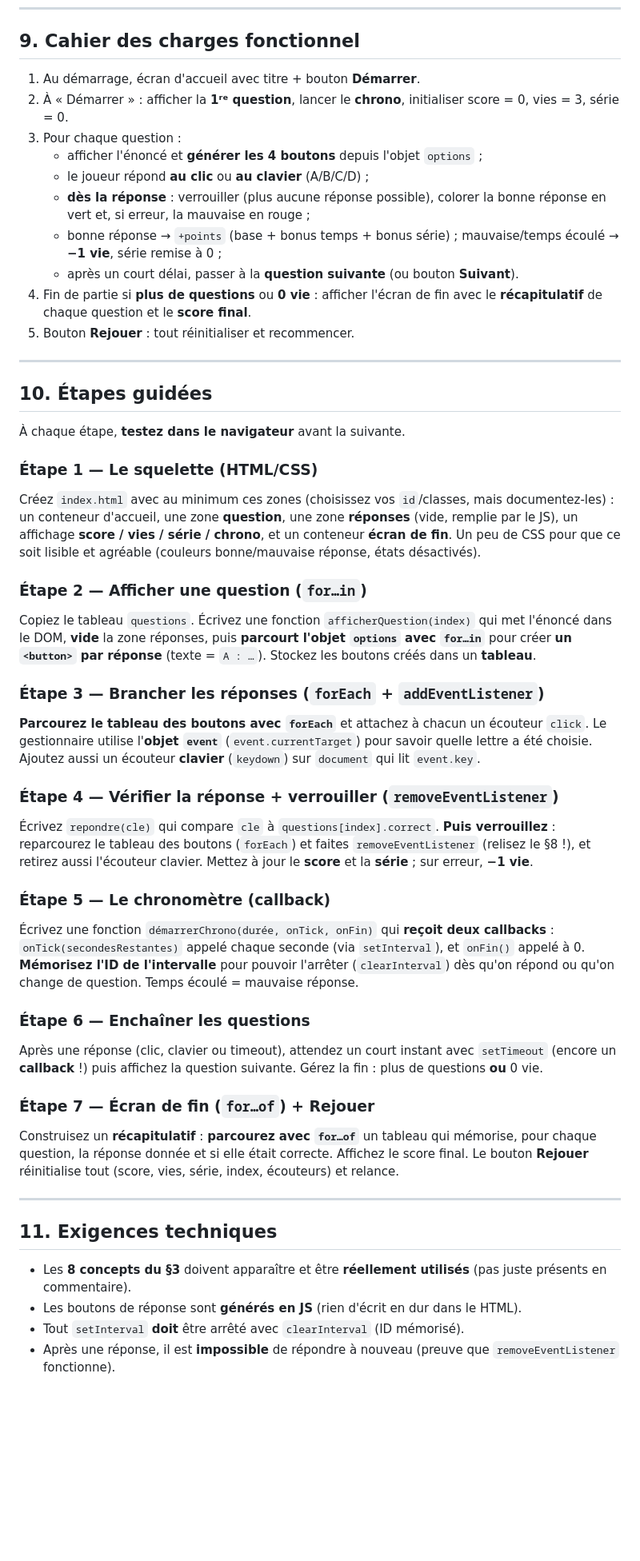
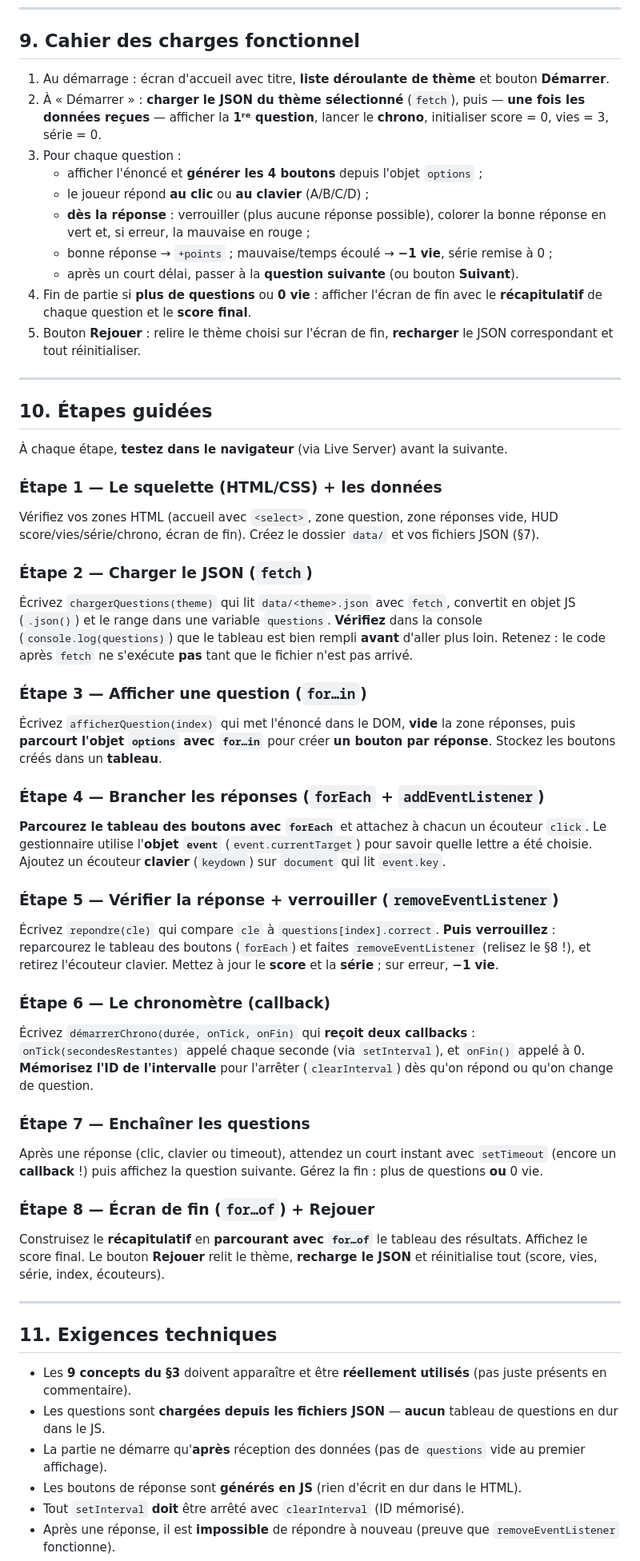
Before and after one commit to michaelperson/QuizzExpress, a Markdown page: README.md, the part around one of its changes. Shown at 80% size. GitHub-like rendering; blank space fills up the shorter version.

Commit message:
Ajout des infos complémentaires dan sle readme

```diff
--- a/README.md
+++ b/README.md
@@ -175,49 +201,54 @@ bouton.removeEventListener("click", gestionnaire);  // ✅ retiré
 
 ## 9. Cahier des charges fonctionnel
 
-1. Au démarrage, écran d'accueil avec titre + bouton **Démarrer**.
-2. À « Démarrer » : afficher la **1ʳᵉ question**, lancer le **chrono**, initialiser score = 0, vies = 3, série = 0.
+1. Au démarrage : écran d'accueil avec titre, **liste déroulante de thème** et bouton **Démarrer**.
+2. À « Démarrer » : **charger le JSON du thème sélectionné** (`fetch`), puis — **une fois les données reçues** — afficher la **1ʳᵉ question**, lancer le **chrono**, initialiser score = 0, vies = 3, série = 0.
 3. Pour chaque question :
    - afficher l'énoncé et **générer les 4 boutons** depuis l'objet `options` ;
    - le joueur répond **au clic** ou **au clavier** (A/B/C/D) ;
    - **dès la réponse** : verrouiller (plus aucune réponse possible), colorer la bonne réponse en vert et, si erreur, la mauvaise en rouge ;
-   - bonne réponse → `+points` (base + bonus temps + bonus série) ; mauvaise/temps écoulé → **−1 vie**, série remise à 0 ;
+   - bonne réponse → `+points` ; mauvaise/temps écoulé → **−1 vie**, série remise à 0 ;
    - après un court délai, passer à la **question suivante** (ou bouton **Suivant**).
 4. Fin de partie si **plus de questions** ou **0 vie** : afficher l'écran de fin avec le **récapitulatif** de chaque question et le **score final**.
-5. Bouton **Rejouer** : tout réinitialiser et recommencer.
+5. Bouton **Rejouer** : relire le thème choisi sur l'écran de fin, **recharger** le JSON correspondant et tout réinitialiser.
 
 ---
 
 ## 10. Étapes guidées
 
-À chaque étape, **testez dans le navigateur** avant la suivante.
+À chaque étape, **testez dans le navigateur** (via Live Server) avant la suivante.
 
-### Étape 1 — Le squelette (HTML/CSS)
-Créez `index.html` avec au minimum ces zones (choisissez vos `id`/classes, mais documentez-les) : un conteneur d'accueil, une zone **question**, une zone **réponses** (vide, remplie par le JS), un affichage **score / vies / série / chrono**, et un conteneur **écran de fin**. Un peu de CSS pour que ce soit lisible et agréable (couleurs bonne/mauvaise réponse, états désactivés).
+### Étape 1 — Le squelette (HTML/CSS) + les données
+Vérifiez vos zones HTML (accueil avec `<select>`, zone question, zone réponses vide, HUD score/vies/série/chrono, écran de fin). Créez le dossier `data/` et vos fichiers JSON (§7).
 
-### Étape 2 — Afficher une question (`for…in`)
-Copiez le tableau `questions`. Écrivez une fonction `afficherQuestion(index)` qui met l'énoncé dans le DOM, **vide** la zone réponses, puis **parcourt l'objet `options` avec `for…in`** pour créer **un `<button>` par réponse** (texte = `A : …`). Stockez les boutons créés dans un **tableau**.
+### Étape 2 — Charger le JSON (`fetch`)
+Écrivez `chargerQuestions(theme)` qui lit `data/<theme>.json` avec `fetch`, convertit en objet JS (`.json()`) et le range dans une variable `questions`. **Vérifiez** dans la console (`console.log(questions)`) que le tableau est bien rempli **avant** d'aller plus loin. Retenez : le code après `fetch` ne s'exécute **pas** tant que le fichier n'est pas arrivé.
 
-### Étape 3 — Brancher les réponses (`forEach` + `addEventListener`)
-**Parcourez le tableau des boutons avec `forEach`** et attachez à chacun un écouteur `click`. Le gestionnaire utilise l'**objet `event`** (`event.currentTarget`) pour savoir quelle lettre a été choisie. Ajoutez aussi un écouteur **clavier** (`keydown`) sur `document` qui lit `event.key`.
+### Étape 3 — Afficher une question (`for…in`)
+Écrivez `afficherQuestion(index)` qui met l'énoncé dans le DOM, **vide** la zone réponses, puis **parcourt l'objet `options` avec `for…in`** pour créer **un bouton par réponse**. Stockez les boutons créés dans un **tableau**.
 
-### Étape 4 — Vérifier la réponse + verrouiller (`removeEventListener`)
-Écrivez `repondre(cle)` qui compare `cle` à `questions[index].correct`. **Puis verrouillez** : reparcourez le tableau des boutons (`forEach`) et faites `removeEventListener` (relisez le §8 !), et retirez aussi l'écouteur clavier. Mettez à jour le **score** et la **série** ; sur erreur, **−1 vie**.
+### Étape 4 — Brancher les réponses (`forEach` + `addEventListener`)
+**Parcourez le tableau des boutons avec `forEach`** et attachez à chacun un écouteur `click`. Le gestionnaire utilise l'**objet `event`** (`event.currentTarget`) pour savoir quelle lettre a été choisie. Ajoutez un écouteur **clavier** (`keydown`) sur `document` qui lit `event.key`.
 
-### Étape 5 — Le chronomètre (callback)
-Écrivez une fonction `démarrerChrono(durée, onTick, onFin)` qui **reçoit deux callbacks** : `onTick(secondesRestantes)` appelé chaque seconde (via `setInterval`), et `onFin()` appelé à 0. **Mémorisez l'ID de l'intervalle** pour pouvoir l'arrêter (`clearInterval`) dès qu'on répond ou qu'on change de question. Temps écoulé = mauvaise réponse.
+### Étape 5 — Vérifier la réponse + verrouiller (`removeEventListener`)
+Écrivez `repondre(cle)` qui compare `cle` à `questions[index].correct`. **Puis verrouillez** : reparcourez le tableau des boutons (`forEach`) et faites `removeEventListener` (relisez le §8 !), et retirez l'écouteur clavier. Mettez à jour le **score** et la **série** ; sur erreur, **−1 vie**.
 
-### Étape 6 — Enchaîner les questions
+### Étape 6 — Le chronomètre (callback)
+Écrivez `démarrerChrono(durée, onTick, onFin)` qui **reçoit deux callbacks** : `onTick(secondesRestantes)` appelé chaque seconde (via `setInterval`), et `onFin()` appelé à 0. **Mémorisez l'ID de l'intervalle** pour l'arrêter (`clearInterval`) dès qu'on répond ou qu'on change de question.
+
+### Étape 7 — Enchaîner les questions
 Après une réponse (clic, clavier ou timeout), attendez un court instant avec `setTimeout` (encore un **callback** !) puis affichez la question suivante. Gérez la fin : plus de questions **ou** 0 vie.
 
-### Étape 7 — Écran de fin (`for…of`) + Rejouer
-Construisez un **récapitulatif** : **parcourez avec `for…of`** un tableau qui mémorise, pour chaque question, la réponse donnée et si elle était correcte. Affichez le score final. Le bouton **Rejouer** réinitialise tout (score, vies, série, index, écouteurs) et relance.
+### Étape 8 — Écran de fin (`for…of`) + Rejouer
+Construisez le **récapitulatif** en **parcourant avec `for…of`** le tableau des résultats. Affichez le score final. Le bouton **Rejouer** relit le thème, **recharge le JSON** et réinitialise tout (score, vies, série, index, écouteurs).
 
 ---
 
 ## 11. Exigences techniques
 
-- Les **8 concepts du §3** doivent apparaître et être **réellement utilisés** (pas juste présents en commentaire).
+- Les **9 concepts du §3** doivent apparaître et être **réellement utilisés** (pas juste présents en commentaire).
+- Les questions sont **chargées depuis les fichiers JSON** — **aucun** tableau de questions en dur dans le JS.
+- La partie ne démarre qu'**après** réception des données (pas de `questions` vide au premier affichage).
 - Les boutons de réponse sont **générés en JS** (rien d'écrit en dur dans le HTML).
 - Tout `setInterval` **doit** être arrêté avec `clearInterval` (ID mémorisé).
 - Après une réponse, il est **impossible** de répondre à nouveau (preuve que `removeEventListener` fonctionne).
```
Also changed, not shown: other parts of README.md (+108 -79 lines).
